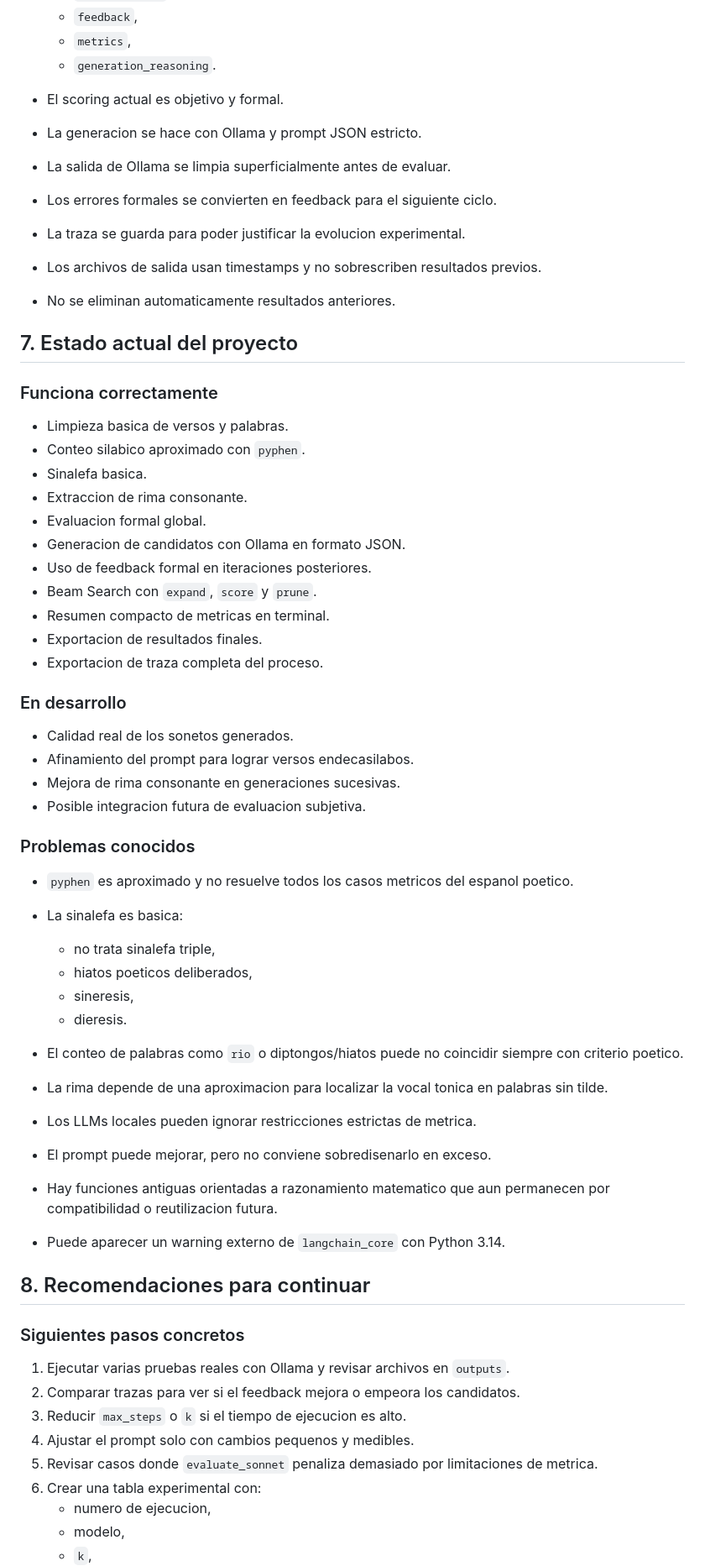
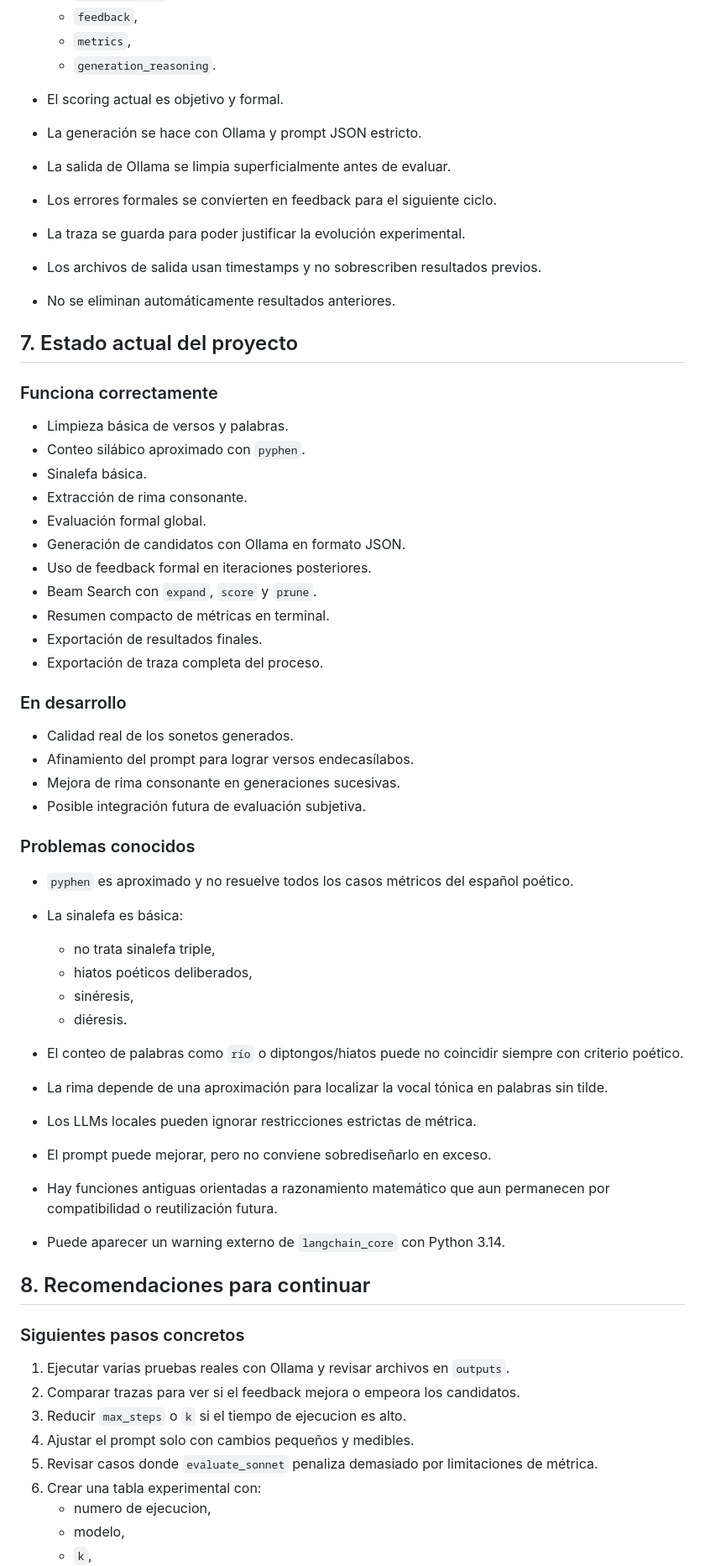
Before and after one commit to juantoorres/TFG_Agente_Razonamiento, a Markdown page: CONTEXTO.md, the part around one of its changes. Shown at 84% size. GitHub-like rendering.

Commit message:
Modificación CONTEXTO.md, listo

```diff
--- a/CONTEXTO.md
+++ b/CONTEXTO.md
@@ -358,50 +358,50 @@ Devuelve:
   - `generation_reasoning`.
 
 - El scoring actual es objetivo y formal.
-- La generacion se hace con Ollama y prompt JSON estricto.
+- La generación se hace con Ollama y prompt JSON estricto.
 - La salida de Ollama se limpia superficialmente antes de evaluar.
 - Los errores formales se convierten en feedback para el siguiente ciclo.
-- La traza se guarda para poder justificar la evolucion experimental.
+- La traza se guarda para poder justificar la evolución experimental.
 - Los archivos de salida usan timestamps y no sobrescriben resultados previos.
-- No se eliminan automaticamente resultados anteriores.
+- No se eliminan automáticamente resultados anteriores.
 
 ## 7. Estado actual del proyecto
 
 ### Funciona correctamente
 
-- Limpieza basica de versos y palabras.
-- Conteo silabico aproximado con `pyphen`.
-- Sinalefa basica.
-- Extraccion de rima consonante.
-- Evaluacion formal global.
-- Generacion de candidatos con Ollama en formato JSON.
+- Limpieza básica de versos y palabras.
+- Conteo silábico aproximado con `pyphen`.
+- Sinalefa básica.
+- Extracción de rima consonante.
+- Evaluación formal global.
+- Generación de candidatos con Ollama en formato JSON.
 - Uso de feedback formal en iteraciones posteriores.
 - Beam Search con `expand`, `score` y `prune`.
-- Resumen compacto de metricas en terminal.
-- Exportacion de resultados finales.
-- Exportacion de traza completa del proceso.
+- Resumen compacto de métricas en terminal.
+- Exportación de resultados finales.
+- Exportación de traza completa del proceso.
 
 ### En desarrollo
 
 - Calidad real de los sonetos generados.
-- Afinamiento del prompt para lograr versos endecasilabos.
+- Afinamiento del prompt para lograr versos endecasílabos.
 - Mejora de rima consonante en generaciones sucesivas.
-- Posible integracion futura de evaluacion subjetiva.
+- Posible integración futura de evaluación subjetiva.
 
 ### Problemas conocidos
 
-- `pyphen` es aproximado y no resuelve todos los casos metricos del espanol poetico.
-- La sinalefa es basica:
+- `pyphen` es aproximado y no resuelve todos los casos métricos del español poético.
+- La sinalefa es básica:
   - no trata sinalefa triple,
-  - hiatos poeticos deliberados,
-  - sineresis,
-  - dieresis.
+  - hiatos poéticos deliberados,
+  - sinéresis,
+  - diéresis.
 
-- El conteo de palabras como `rio` o diptongos/hiatos puede no coincidir siempre con criterio poetico.
-- La rima depende de una aproximacion para localizar la vocal tonica en palabras sin tilde.
-- Los LLMs locales pueden ignorar restricciones estrictas de metrica.
-- El prompt puede mejorar, pero no conviene sobredisenarlo en exceso.
-- Hay funciones antiguas orientadas a razonamiento matematico que aun permanecen por compatibilidad o reutilizacion futura.
+- El conteo de palabras como `río` o diptongos/hiatos puede no coincidir siempre con criterio poético.
+- La rima depende de una aproximación para localizar la vocal tónica en palabras sin tilde.
+- Los LLMs locales pueden ignorar restricciones estrictas de métrica.
+- El prompt puede mejorar, pero no conviene sobrediseñarlo en exceso.
+- Hay funciones antiguas orientadas a razonamiento matemático que aun permanecen por compatibilidad o reutilización futura.
 - Puede aparecer un warning externo de `langchain_core` con Python 3.14.
 
 ## 8. Recomendaciones para continuar
@@ -411,8 +411,8 @@ Devuelve:
 1. Ejecutar varias pruebas reales con Ollama y revisar archivos en `outputs`.
 2. Comparar trazas para ver si el feedback mejora o empeora los candidatos.
 3. Reducir `max_steps` o `k` si el tiempo de ejecucion es alto.
-4. Ajustar el prompt solo con cambios pequenos y medibles.
-5. Revisar casos donde `evaluate_sonnet` penaliza demasiado por limitaciones de metrica.
+4. Ajustar el prompt solo con cambios pequeños y medibles.
+5. Revisar casos donde `evaluate_sonnet` penaliza demasiado por limitaciones de métrica.
 6. Crear una tabla experimental con:
    - numero de ejecucion,
    - modelo,
```
Also changed, not shown: other parts of CONTEXTO.md (+91 -91 lines).
